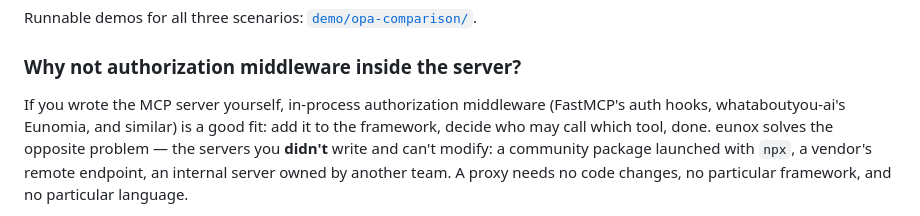
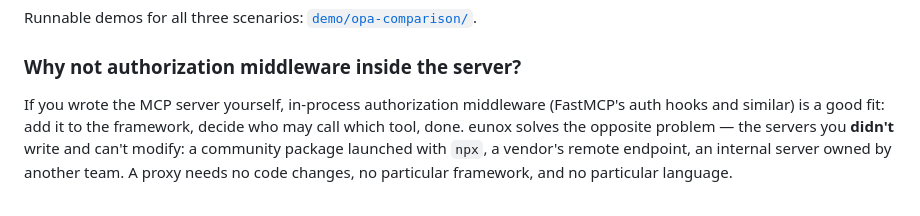
Before and after one commit to eunolabsx/eunox, a Markdown page: README.md, the part around the change. Rendered like a GitHub page.

Commit message:
docs: drop eunomia example from the in-server-middleware comparison
The named example (whataboutyou-ai's Eunomia) appears unmaintained;
the generic FastMCP-auth-hooks framing carries the same point without
pointing readers at a stale project. The eunox name etymology (the
Greek word) is unrelated and unchanged.

Co-Authored-By: Claude Opus 4.8 <noreply@anthropic.com>
Claude-Session: https://claude.ai/code/session_01EnpZVs19dLFu2YXnTJNuPA
Signed-off-by: Claude <noreply@anthropic.com>

```diff
--- a/README.md
+++ b/README.md
@@ -437,9 +437,8 @@ Runnable demos for all three scenarios: [`demo/opa-comparison/`](./demo/opa-comp
 ### Why not authorization middleware inside the server?
 
 If you wrote the MCP server yourself, in-process authorization middleware
-(FastMCP's auth hooks, whataboutyou-ai's Eunomia,
-and similar) is a good fit: add it to the framework, decide who may call which
-tool, done. eunox solves the opposite problem — the servers you **didn't**
+(FastMCP's auth hooks and similar) is a good fit: add it to the framework,
+decide who may call which tool, done. eunox solves the opposite problem — the servers you **didn't**
 write and can't modify: a community package launched with `npx`, a vendor's
 remote endpoint, an internal server owned by another team. A proxy needs no
 code changes, no particular framework, and no particular language.
```
